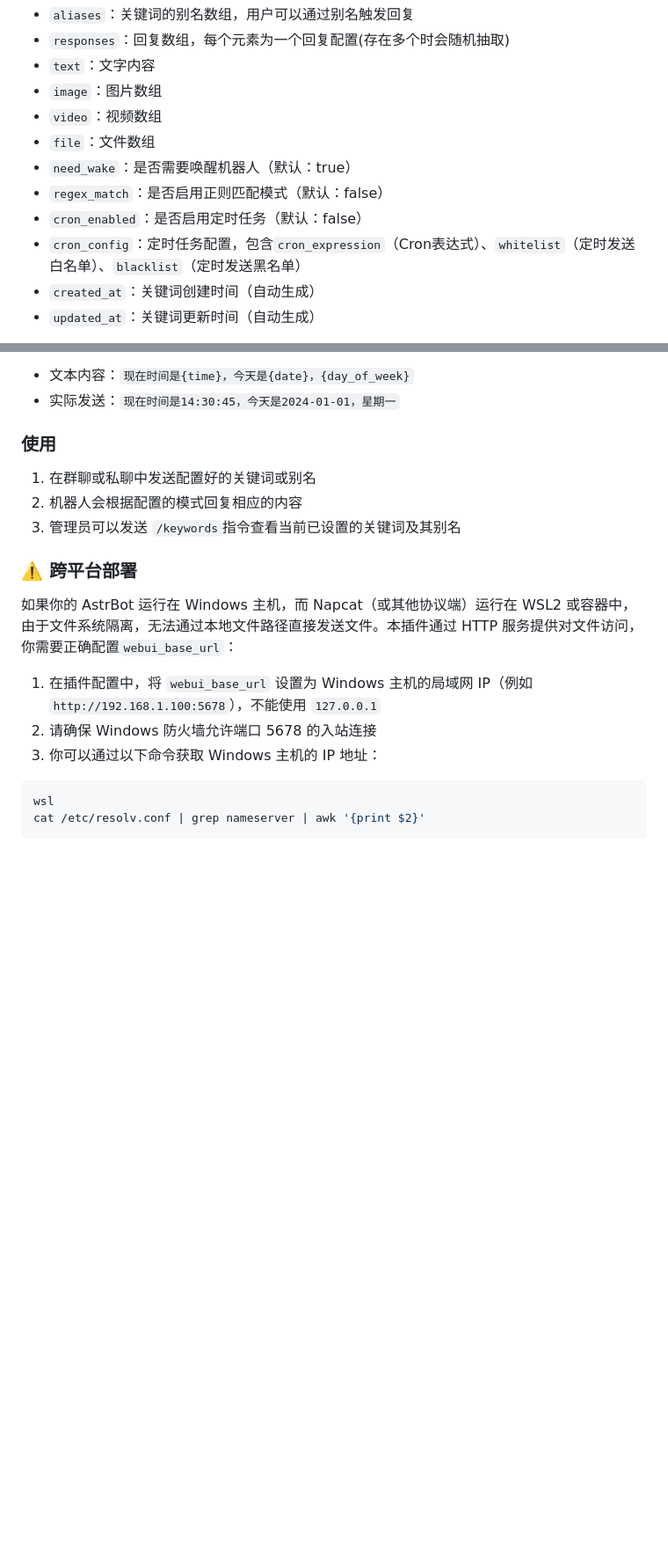
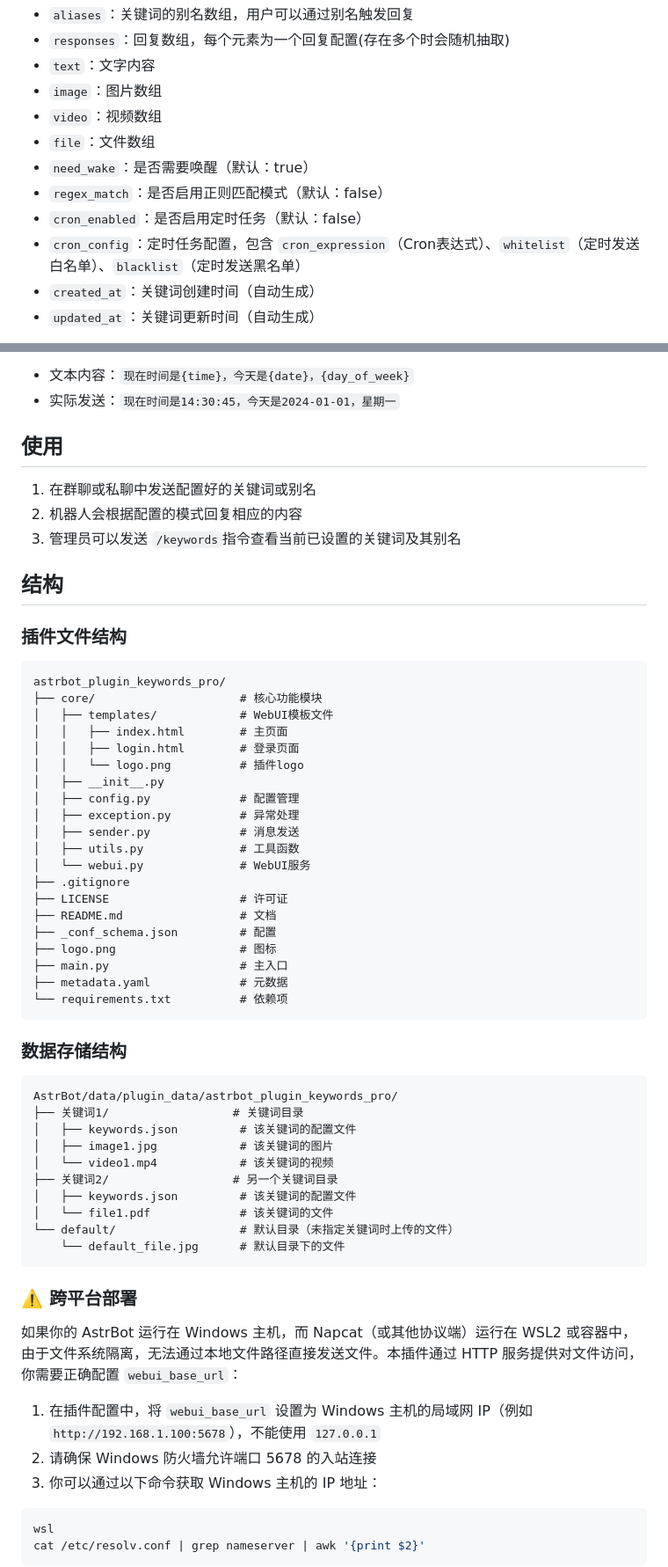
Before and after one commit to Yangyuwuhan/astrbot_plugin_keywords_pro, a Markdown page: README.md, 2 parts joined by grey strips. Shown at 88% size. Rendered like a GitHub page; blank space fills up the shorter version.

````diff
--- a/README.md
+++ b/README.md
@@ -80,10 +52,10 @@ astrbot_plugin_keywords_pro/
 - `image`：图片数组
 - `video`：视频数组
 - `file`：文件数组
-- `need_wake`：是否需要唤醒机器人（默认：true）
+- `need_wake`：是否需要唤醒（默认：true）
 - `regex_match`：是否启用正则匹配模式（默认：false）
 - `cron_enabled`：是否启用定时任务（默认：false）
-- `cron_config`：定时任务配置，包含`cron_expression`（Cron表达式）、`whitelist`（定时发送白名单）、`blacklist`（定时发送黑名单）
+- `cron_config`：定时任务配置，包含 `cron_expression`（Cron表达式）、`whitelist`（定时发送白名单）、`blacklist`（定时发送黑名单）
 - `created_at`：关键词创建时间（自动生成）
 - `updated_at`：关键词更新时间（自动生成）
 
@@ -217,15 +102,57 @@ astrbot_plugin_keywords_pro/
 - 文本内容：`现在时间是{time}，今天是{date}，{day_of_week}`
 - 实际发送：`现在时间是14:30:45，今天是2024-01-01，星期一`
 
-### 使用
+## 使用
 
 1. 在群聊或私聊中发送配置好的关键词或别名
 2. 机器人会根据配置的模式回复相应的内容
 3. 管理员可以发送 `/keywords`指令查看当前已设置的关键词及其别名
 
+## 结构
+
+### 插件文件结构
+
+```
+astrbot_plugin_keywords_pro/
+├── core/                     # 核心功能模块
+│   ├── templates/            # WebUI模板文件
+│   │   ├── index.html        # 主页面
+│   │   ├── login.html        # 登录页面
+│   │   └── logo.png          # 插件logo
+│   ├── __init__.py
+│   ├── config.py             # 配置管理
+│   ├── exception.py          # 异常处理
+│   ├── sender.py             # 消息发送
+│   ├── utils.py              # 工具函数
+│   └── webui.py              # WebUI服务
+├── .gitignore
+├── LICENSE                   # 许可证
+├── README.md                 # 文档
+├── _conf_schema.json         # 配置
+├── logo.png                  # 图标
+├── main.py                   # 主入口
+├── metadata.yaml             # 元数据
+└── requirements.txt          # 依赖项
+```
+
+### 数据存储结构
+
+```
+AstrBot/data/plugin_data/astrbot_plugin_keywords_pro/
+├── 关键词1/                  # 关键词目录
+│   ├── keywords.json         # 该关键词的配置文件
+│   ├── image1.jpg            # 该关键词的图片
+│   └── video1.mp4            # 该关键词的视频
+├── 关键词2/                  # 另一个关键词目录
+│   ├── keywords.json         # 该关键词的配置文件
+│   └── file1.pdf             # 该关键词的文件
+└── default/                  # 默认目录（未指定关键词时上传的文件）
+    └── default_file.jpg      # 默认目录下的文件
+```
+
 ### ⚠️ 跨平台部署
 
-如果你的 AstrBot 运行在 Windows 主机，而 Napcat（或其他协议端）运行在 WSL2 或容器中，由于文件系统隔离，无法通过本地文件路径直接发送文件。本插件通过 HTTP 服务提供对文件访问，你需要正确配置`webui_base_url`：
+如果你的 AstrBot 运行在 Windows 主机，而 Napcat（或其他协议端）运行在 WSL2 或容器中，由于文件系统隔离，无法通过本地文件路径直接发送文件。本插件通过 HTTP 服务提供对文件访问，你需要正确配置 `webui_base_url`：
 
 1. 在插件配置中，将 `webui_base_url` 设置为 Windows 主机的局域网 IP（例如 `http://192.168.1.100:5678`），不能使用 `127.0.0.1`
 2. 请确保 Windows 防火墙允许端口 5678 的入站连接
````
Also changed, not shown: other parts of README.md (+16 -131 lines).
